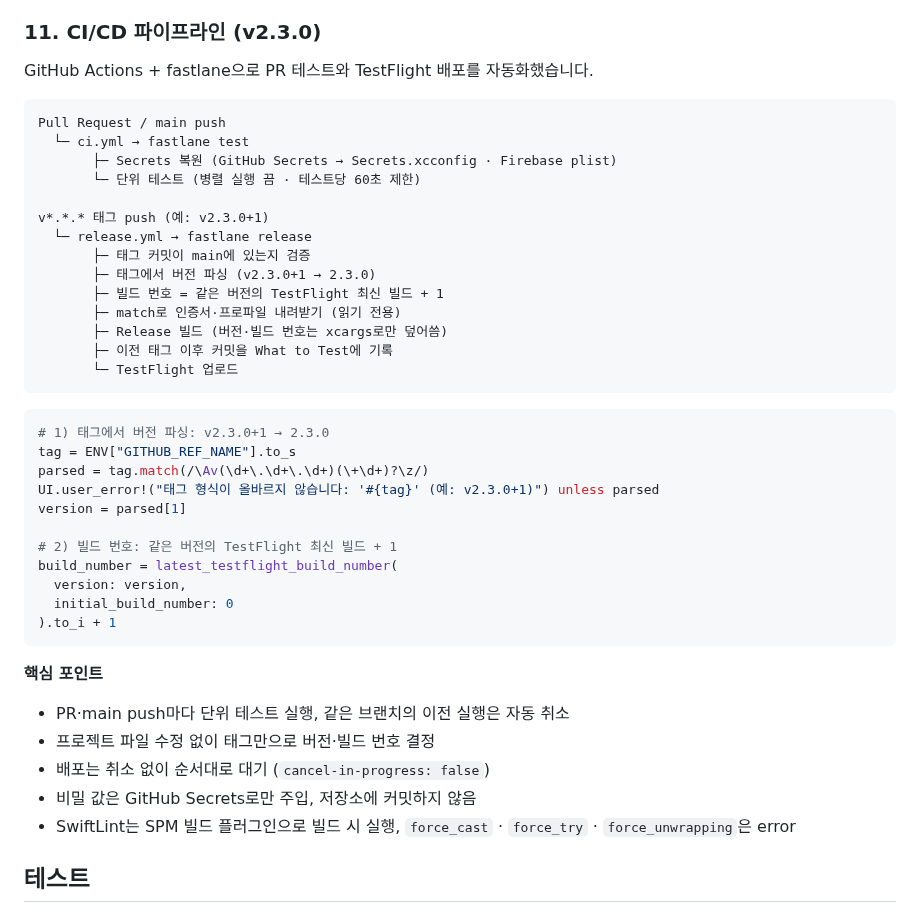
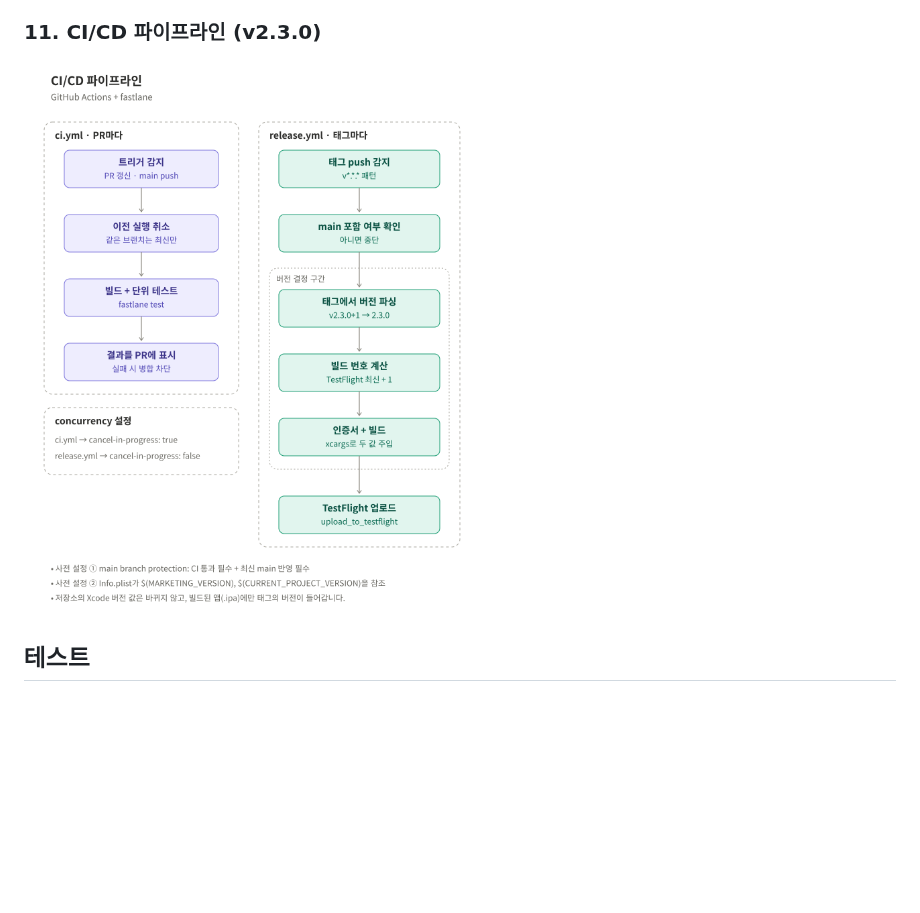
Before and after one commit to Maekiee/Danogotchi, a Markdown page: README.md, the part around one of its changes. Rendered like a GitHub page; pictures changed too: .github/images/ios-cicd-pipeline.png (added); blank space fills up the shorter version.

````diff
--- a/README.md
+++ b/README.md
@@ -818,46 +826,7 @@ static func seedIfNeeded(
 
 ### 11. CI/CD 파이프라인 (v2.3.0)
 
-GitHub Actions + fastlane으로 PR 테스트와 TestFlight 배포를 자동화했습니다.
-
-```
-Pull Request / main push
-  └─ ci.yml → fastlane test
-       ├─ Secrets 복원 (GitHub Secrets → Secrets.xcconfig · Firebase plist)
-       └─ 단위 테스트 (병렬 실행 끔 · 테스트당 60초 제한)
-
-v*.*.* 태그 push (예: v2.3.0+1)
-  └─ release.yml → fastlane release
-       ├─ 태그 커밋이 main에 있는지 검증
-       ├─ 태그에서 버전 파싱 (v2.3.0+1 → 2.3.0)
-       ├─ 빌드 번호 = 같은 버전의 TestFlight 최신 빌드 + 1
-       ├─ match로 인증서·프로파일 내려받기 (읽기 전용)
-       ├─ Release 빌드 (버전·빌드 번호는 xcargs로만 덮어씀)
-       ├─ 이전 태그 이후 커밋을 What to Test에 기록
-       └─ TestFlight 업로드
-```
-
-```ruby
-# 1) 태그에서 버전 파싱: v2.3.0+1 → 2.3.0
-tag = ENV["GITHUB_REF_NAME"].to_s
-parsed = tag.match(/\Av(\d+\.\d+\.\d+)(\+\d+)?\z/)
-UI.user_error!("태그 형식이 올바르지 않습니다: '#{tag}' (예: v2.3.0+1)") unless parsed
-version = parsed[1]
-
-# 2) 빌드 번호: 같은 버전의 TestFlight 최신 빌드 + 1
-build_number = latest_testflight_build_number(
-  version: version,
-  initial_build_number: 0
-).to_i + 1
-```
-
-**핵심 포인트**
-
-* PR·main push마다 단위 테스트 실행, 같은 브랜치의 이전 실행은 자동 취소
-* 프로젝트 파일 수정 없이 태그만으로 버전·빌드 번호 결정
-* 배포는 취소 없이 순서대로 대기 (`cancel-in-progress: false`)
-* 비밀 값은 GitHub Secrets로만 주입, 저장소에 커밋하지 않음
-* SwiftLint는 SPM 빌드 플러그인으로 빌드 시 실행, `force_cast` · `force_try` · `force_unwrapping`은 error
+![GitHub Actions + fastlane CI/CD 파이프라인](.github/images/ios-cicd-pipeline.png)
 
 ## 테스트
 
````
Also changed, not shown: other parts of README.md (+48 -40 lines).
